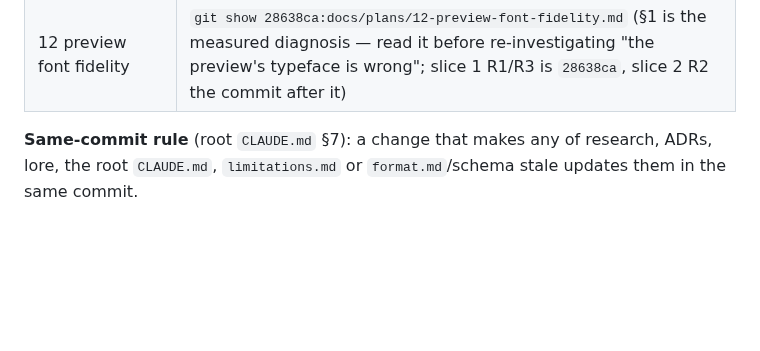
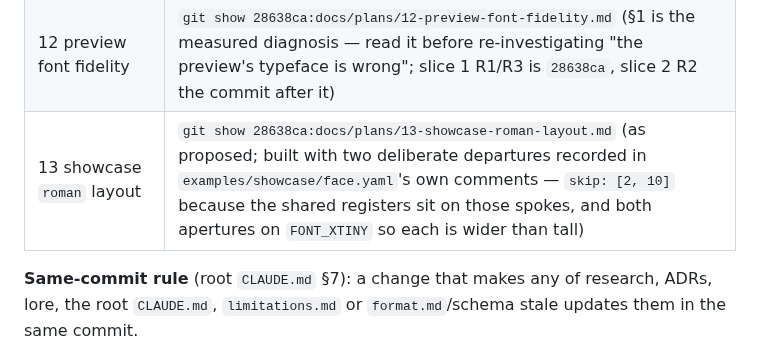
Before and after one commit to vvorth/garmin-wf-builder, a Markdown page: docs/CLAUDE.md, the part around the change. GitHub-like rendering; blank space fills up the shorter version.

```diff
--- a/docs/CLAUDE.md
+++ b/docs/CLAUDE.md
@@ -31,6 +31,7 @@ they record when and why a decision changed.
 | 09 system fonts, 10 `.cft` | `git show 7e8e11d:docs/plans/09-system-font-metrics.md`, `…/10-cft-bitmap-fonts.md` |
 | 11 vector fonts, `curve:` | `git show 35217d1:docs/plans/11-vector-text.md` (§5 "Slices" is what shipped; slice 1 is `e744913`, slice 2 `35217d1`, slice 3 the example/screenshots) |
 | 12 preview font fidelity | `git show 28638ca:docs/plans/12-preview-font-fidelity.md` (§1 is the measured diagnosis — read it before re-investigating "the preview's typeface is wrong"; slice 1 R1/R3 is `28638ca`, slice 2 R2 the commit after it) |
+| 13 showcase `roman` layout | `git show 28638ca:docs/plans/13-showcase-roman-layout.md` (as proposed; built with two deliberate departures recorded in `examples/showcase/face.yaml`'s own comments — `skip: [2, 10]` because the shared registers sit on those spokes, and both apertures on `FONT_XTINY` so each is wider than tall) |
 
 **Same-commit rule** (root `CLAUDE.md` §7): a change that makes any of
 research, ADRs, lore, the root `CLAUDE.md`, `limitations.md` or
```
Also changed, not shown: README.md (+3 -3 lines), docs/plans/13-showcase-roman-layout.md (deleted, +0 -200 lines), examples/CLAUDE.md (+17 -8 lines), docs/screenshots/showcase-styles.png, 1 other file.
